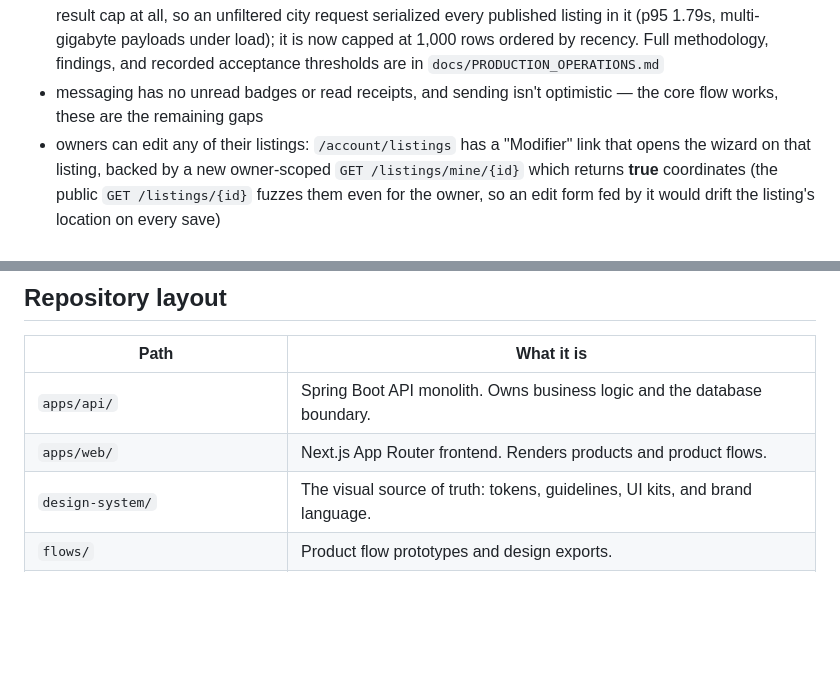
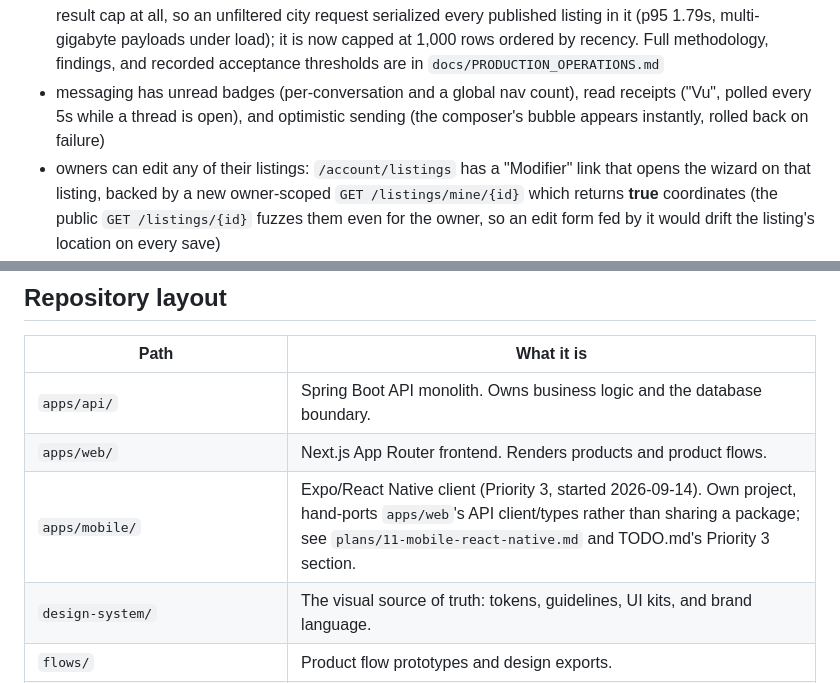
Before and after one commit to Mouad852/Dari, a Markdown page: README.md, 2 parts joined by grey strips. Rendered like a GitHub page; blank space fills up the shorter version.

Commit message:
docs: fix stale README claims about messaging gaps, list apps/mobile
Two real inaccuracies: the "what remains open" list still said
messaging had no unread badges, read receipts, or optimistic sending
-- all three shipped and were verified live on 2026-09-13/14. And the
repository layout table never listed apps/mobile, which has existed
since 2026-09-14.

```diff
--- a/README.md
+++ b/README.md
@@ -80,7 +80,7 @@ The important remaining work is still phase-oriented and should be driven from t
 - production metrics are exposed at `/actuator/prometheus`: search latency, moderation queue depth, notification outbox depth, report volume, job outcomes, and unhandled-error rate all have real meters. A hosted error-tracking/APM service (Sentry or similar) is deliberately not wired in — that needs the user's own account, and unhandled exceptions are already logged with full context and now counted, which is the signal such a service would consume later
 - real neighborhood reference data exists for the four launch cities: `GET /neighborhoods?city=` returns 8-12 well-known names per city from a new seeded table. Not yet enforced anywhere — a listing's neighborhood field stays free text, since rejecting a name missing from the seed list would risk locking out a real owner over a launch-week gap; that enforcement decision is separate from having the data available
 - the search path has been load tested at 50,000 seeded listings under 50 concurrent users: search, count, radius, and map all hold p95 latency under 250ms. The map endpoint did not until this pass — it had no result cap at all, so an unfiltered city request serialized every published listing in it (p95 1.79s, multi-gigabyte payloads under load); it is now capped at 1,000 rows ordered by recency. Full methodology, findings, and recorded acceptance thresholds are in `docs/PRODUCTION_OPERATIONS.md`
-- messaging has no unread badges or read receipts, and sending isn't optimistic — the core flow works, these are the remaining gaps
+- messaging has unread badges (per-conversation and a global nav count), read receipts ("Vu", polled every 5s while a thread is open), and optimistic sending (the composer's bubble appears instantly, rolled back on failure)
 - owners can edit any of their listings: `/account/listings` has a "Modifier" link that opens the wizard on that listing, backed by a new owner-scoped `GET /listings/mine/{id}` which returns **true** coordinates (the public `GET /listings/{id}` fuzzes them even for the owner, so an edit form fed by it would drift the listing's location on every save)
 - **editing a `PUBLISHED` listing returns it to `PENDING_REVIEW`** and removes it from public search until re-approved. This reverses the original design-doc §4 rule, at the product owner's direction; the doc was updated to match
 - the admin console has HTTP-level test coverage (`AdminApiTest`): role gating, approve/reject with audit-log assertions, ban cascades, and the DISMISS-only report-action limitation. Both halves of the doubled role check are now independently effective — `@PreAuthorize` previously denied correctly but surfaced the denial as a 500 rather than a 403
@@ -107,6 +107,7 @@ The important remaining work is still phase-oriented and should be driven from t
 | --- | --- |
 | `apps/api/` | Spring Boot API monolith. Owns business logic and the database boundary. |
 | `apps/web/` | Next.js App Router frontend. Renders products and product flows. |
+| `apps/mobile/` | Expo/React Native client (Priority 3, started 2026-09-14). Own project, hand-ports `apps/web`'s API client/types rather than sharing a package; see `plans/11-mobile-react-native.md` and TODO.md's Priority 3 section. |
 | `design-system/` | The visual source of truth: tokens, guidelines, UI kits, and brand language. |
 | `flows/` | Product flow prototypes and design exports. |
 | `infra/` | Compose services, DB bootstrap, Firebase notes, local dev scripts. |
```
